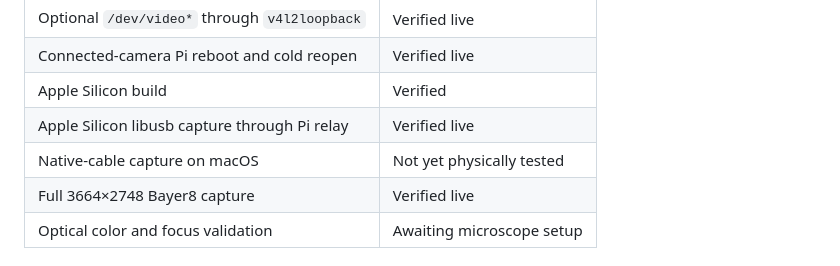
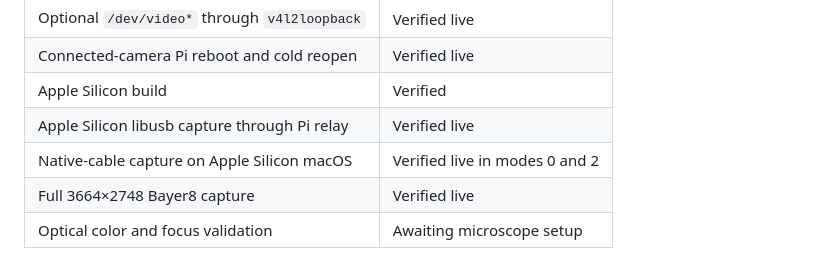
Before and after one commit to la3lma/tucsen-tca-camera, a Markdown page: README.md, the part around the change. Rendered like a GitHub page.

Commit message:
docs: record native macOS cable validation

```diff
--- a/README.md
+++ b/README.md
@@ -46,7 +46,7 @@ still.
 | Connected-camera Pi reboot and cold reopen | Verified live |
 | Apple Silicon build | Verified |
 | Apple Silicon libusb capture through Pi relay | Verified live |
-| Native-cable capture on macOS | Not yet physically tested |
+| Native-cable capture on Apple Silicon macOS | Verified live in modes 0 and 2 |
 | Full 3664×2748 Bayer8 capture | Verified live |
 | Optical color and focus validation | Awaiting microscope setup |
 
```
Also changed, not shown: docs/protocol.md (+3 -2 lines), docs/validation.md (+30 -2 lines).
